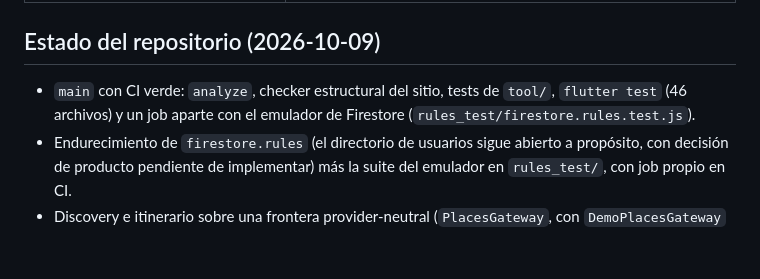
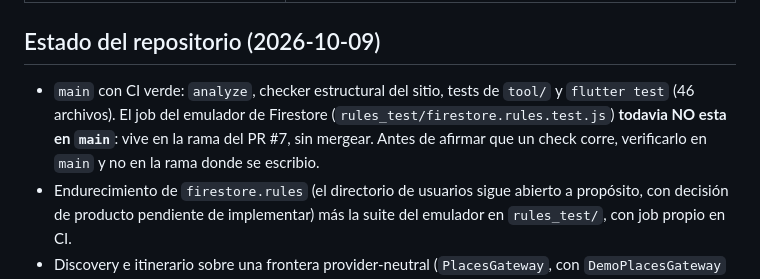
Before and after one commit to buendidev/TravelReady, a Markdown page: AGENTS.md, the part around the change. GitHub-like rendering; blank space fills up the shorter version.

Commit message:
docs: stop claiming a CI job that main does not have
The repository-state section said `main` was green on `analyze`, the site
checker, the tool tests, `flutter test` **and** an emulator job running
`rules_test/firestore.rules.test.js`. That job does not exist on `main`: it lives
on the branch of the still-unmerged PR #7, together with `rules_test/` itself.

The claim was mine, added when this file was versioned, and it was wrong in the
way this file exists to prevent: an agent reading it would have asserted a check
it cannot run, and would have concluded the rules had machine coverage they do
not have yet. The section now says where the job actually is, and adds the rule
that produced the error: verify a check on the branch you are claiming it for.

Caught by the delegated implementation's own report, which recorded the
discrepancy instead of silently working around it.

```diff
--- a/AGENTS.md
+++ b/AGENTS.md
@@ -86,9 +86,11 @@ Stream<List<PackingList>> watchPackingLists(String tid)  // FirestoreDataSource
 
 ## Estado del repositorio (2026-10-09)
 
-- `main` con CI verde: `analyze`, checker estructural del sitio, tests de `tool/`,
-  `flutter test` (46 archivos) y un job aparte con el emulador de Firestore
-  (`rules_test/firestore.rules.test.js`).
+- `main` con CI verde: `analyze`, checker estructural del sitio, tests de `tool/`
+  y `flutter test` (46 archivos). El job del emulador de Firestore
+  (`rules_test/firestore.rules.test.js`) **todavia NO esta en `main`**: vive en la
+  rama del PR #7, sin mergear. Antes de afirmar que un check corre, verificarlo en
+  `main` y no en la rama donde se escribio.
 - Endurecimiento de `firestore.rules` (el directorio de usuarios sigue abierto a
   propósito, con decisión de producto pendiente de implementar) más la suite del
   emulador en `rules_test/`, con job propio en CI.
```
